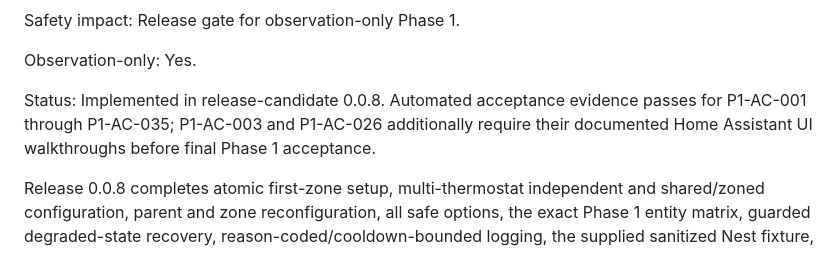
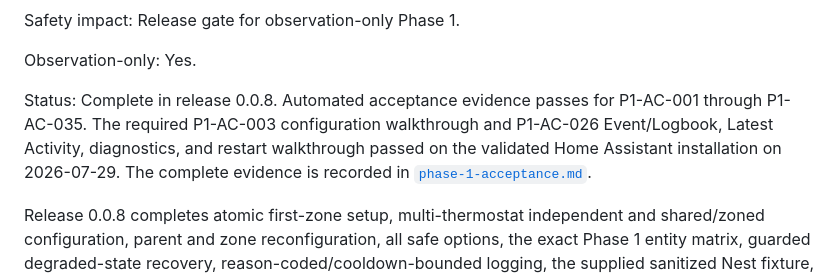
Before and after one commit to GoHoos1/intelligent-climate-public, a Markdown page: docs/implementation-backlog.md, the part around the change. Drawn GitHub-style.

Commit message:
Close Phase 1 documentation

```diff
--- a/docs/implementation-backlog.md
+++ b/docs/implementation-backlog.md
@@ -628,10 +628,12 @@ Safety impact: Release gate for observation-only Phase 1.
 
 Observation-only: Yes.
 
-Status: Implemented in release-candidate 0.0.8. Automated acceptance evidence
-passes for P1-AC-001 through P1-AC-035; P1-AC-003 and P1-AC-026 additionally
-require their documented Home Assistant UI walkthroughs before final Phase 1
-acceptance.
+Status: Complete in release 0.0.8. Automated acceptance evidence passes for
+P1-AC-001 through P1-AC-035. The required P1-AC-003 configuration walkthrough
+and P1-AC-026 Event/Logbook, Latest Activity, diagnostics, and restart
+walkthrough passed on the validated Home Assistant installation on 2026-07-29.
+The complete evidence is recorded in
+[`phase-1-acceptance.md`](phase-1-acceptance.md).
 
 Release 0.0.8 completes atomic first-zone setup, multi-thermostat independent
 and shared/zoned configuration, parent and zone reconfiguration, all safe
```
